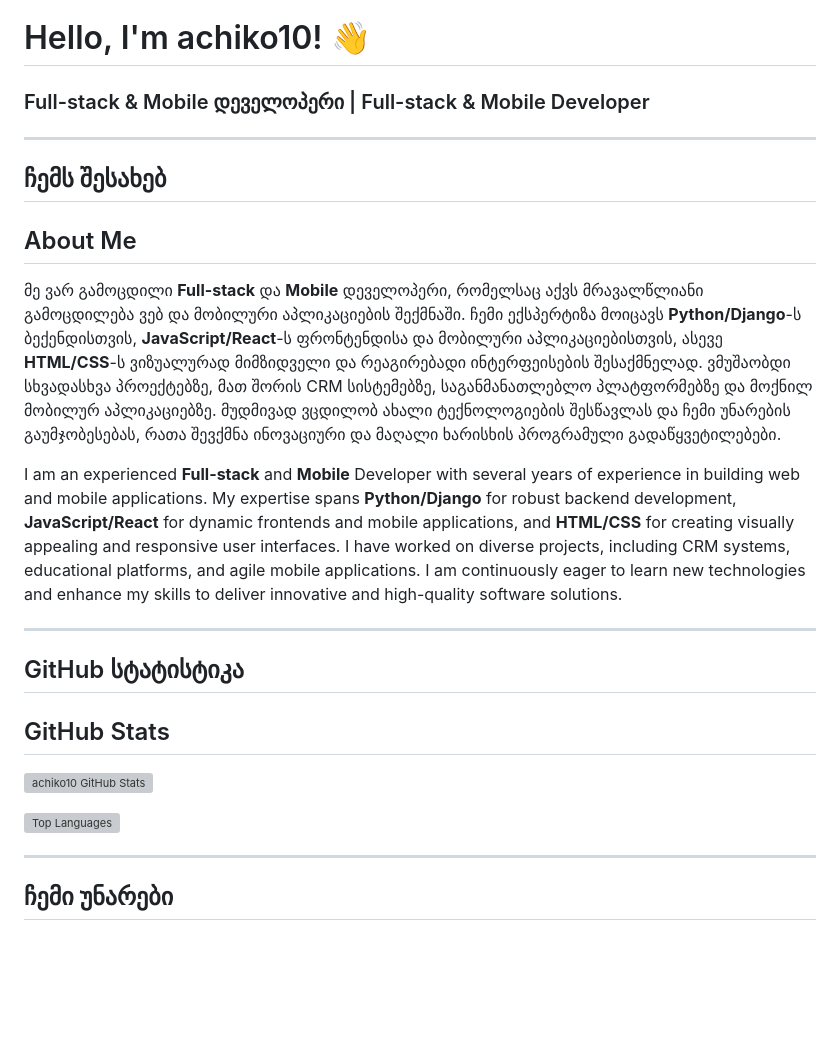
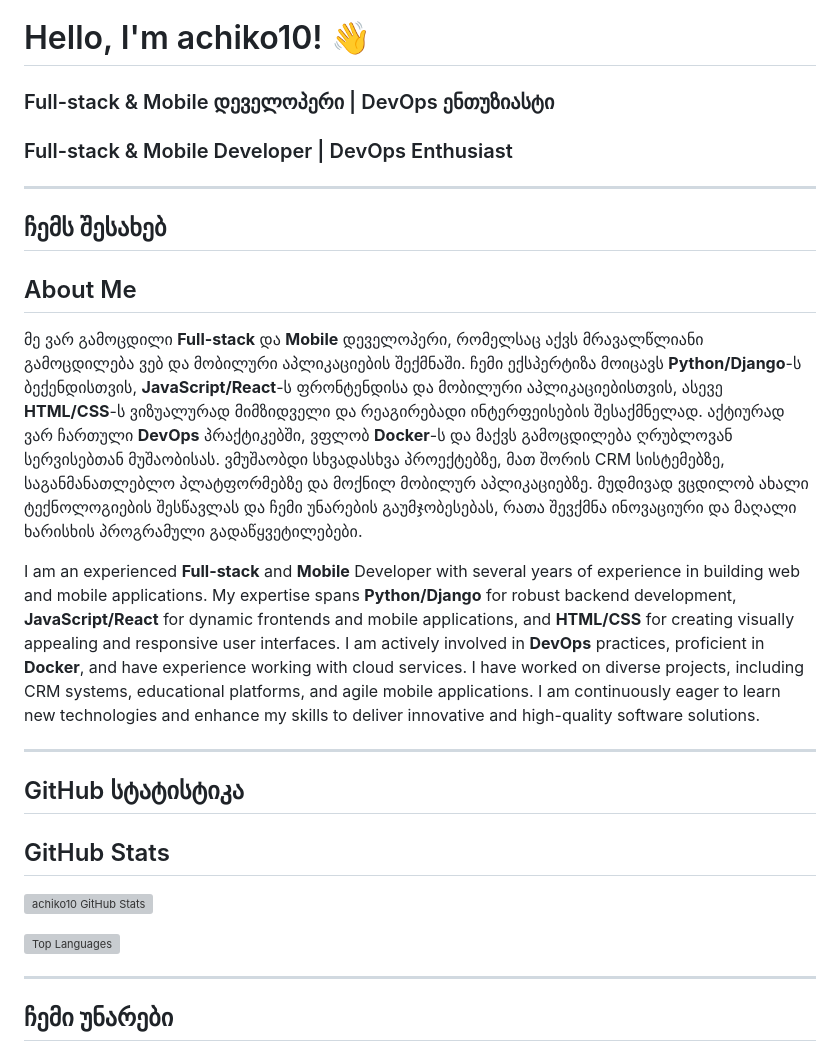
Before and after one commit to achiko10/achiko10, a Markdown page: README.md, the part around one of its changes. GitHub-like rendering; blank space fills up the shorter version; grey boxes are pictures that could not be loaded.

```diff
--- a/README.md
+++ b/README.md
@@ -1,16 +1,17 @@
 # გამარჯობა, მე ვარ achiko10! 👋
 # Hello, I'm achiko10! 👋
 
-### Full-stack & Mobile დეველოპერი | Full-stack & Mobile Developer
+### Full-stack & Mobile დეველოპერი | DevOps ენთუზიასტი
+### Full-stack & Mobile Developer | DevOps Enthusiast
 
 ---
 
 ## ჩემს შესახებ
 ## About Me
 
-მე ვარ გამოცდილი **Full-stack** და **Mobile** დეველოპერი, რომელსაც აქვს მრავალწლიანი გამოცდილება ვებ და მობილური აპლიკაციების შექმნაში. ჩემი ექსპერტიზა მოიცავს **Python/Django**-ს ბექენდისთვის, **JavaScript/React**-ს ფრონტენდისა და მობილური აპლიკაციებისთვის, ასევე **HTML/CSS**-ს ვიზუალურად მიმზიდველი და რეაგირებადი ინტერფეისების შესაქმნელად. ვმუშაობდი სხვადასხვა პროექტებზე, მათ შორის CRM სისტემებზე, საგანმანათლებლო პლატფორმებზე და მოქნილ მობილურ აპლიკაციებზე. მუდმივად ვცდილობ ახალი ტექნოლოგიების შესწავლას და ჩემი უნარების გაუმჯობესებას, რათა შევქმნა ინოვაციური და მაღალი ხარისხის პროგრამული გადაწყვეტილებები.
+მე ვარ გამოცდილი **Full-stack** და **Mobile** დეველოპერი, რომელსაც აქვს მრავალწლიანი გამოცდილება ვებ და მობილური აპლიკაციების შექმნაში. ჩემი ექსპერტიზა მოიცავს **Python/Django**-ს ბექენდისთვის, **JavaScript/React**-ს ფრონტენდისა და მობილური აპლიკაციებისთვის, ასევე **HTML/CSS**-ს ვიზუალურად მიმზიდველი და რეაგირებადი ინტერფეისების შესაქმნელად. აქტიურად ვარ ჩართული **DevOps** პრაქტიკებში, ვფლობ **Docker**-ს და მაქვს გამოცდილება ღრუბლოვან სერვისებთან მუშაობისას. ვმუშაობდი სხვადასხვა პროექტებზე, მათ შორის CRM სისტემებზე, საგანმანათლებლო პლატფორმებზე და მოქნილ მობილურ აპლიკაციებზე. მუდმივად ვცდილობ ახალი ტექნოლოგიების შესწავლას და ჩემი უნარების გაუმჯობესებას, რათა შევქმნა ინოვაციური და მაღალი ხარისხის პროგრამული გადაწყვეტილებები.
 
-I am an experienced **Full-stack** and **Mobile** Developer with several years of experience in building web and mobile applications. My expertise spans **Python/Django** for robust backend development, **JavaScript/React** for dynamic frontends and mobile applications, and **HTML/CSS** for creating visually appealing and responsive user interfaces. I have worked on diverse projects, including CRM systems, educational platforms, and agile mobile applications. I am continuously eager to learn new technologies and enhance my skills to deliver innovative and high-quality software solutions.
+I am an experienced **Full-stack** and **Mobile** Developer with several years of experience in building web and mobile applications. My expertise spans **Python/Django** for robust backend development, **JavaScript/React** for dynamic frontends and mobile applications, and **HTML/CSS** for creating visually appealing and responsive user interfaces. I am actively involved in **DevOps** practices, proficient in **Docker**, and have experience working with cloud services. I have worked on diverse projects, including CRM systems, educational platforms, and agile mobile applications. I am continuously eager to learn new technologies and enhance my skills to deliver innovative and high-quality software solutions.
 
 ---
 
```
Also changed, not shown: other parts of README.md (+31 -19 lines).
